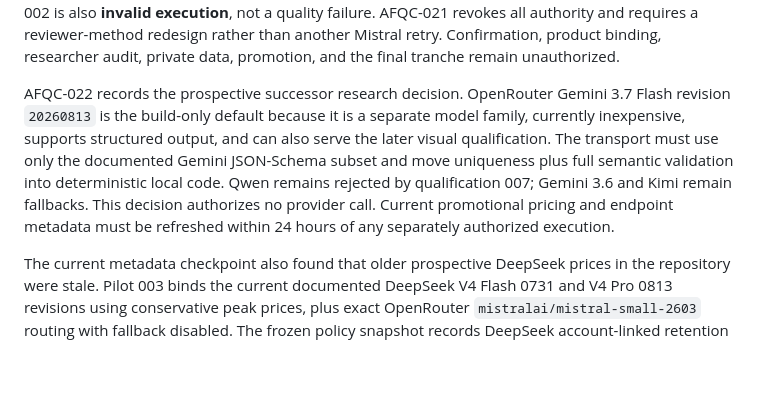
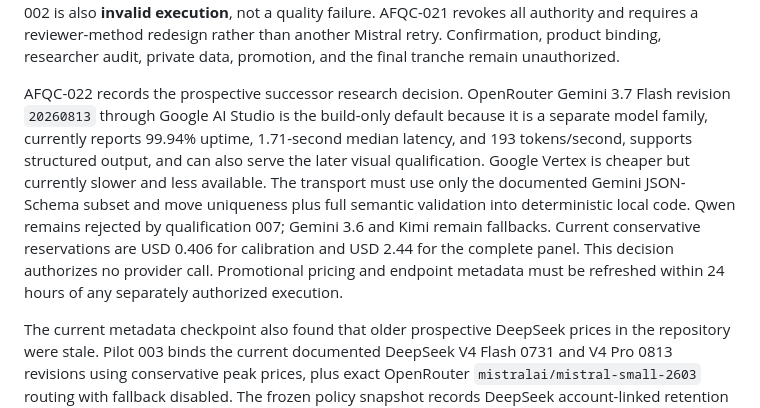
Before and after one commit to horiiiiii032929/digital-twin, a Markdown page: docs/current-status.md, the part around the change. Drawn GitHub-style; blank space fills up the shorter version.

Commit message:
Correct Gemini reviewer cost record

```diff
--- a/docs/current-status.md
+++ b/docs/current-status.md
@@ -203,14 +203,17 @@ Confirmation, product binding, researcher audit, private data, promotion, and
 the final tranche remain unauthorized.
 
 AFQC-022 records the prospective successor research decision. OpenRouter
-Gemini 3.7 Flash revision `20260813` is the build-only default because it is a
-separate model family, currently inexpensive, supports structured output, and
-can also serve the later visual qualification. The transport must use only the
-documented Gemini JSON-Schema subset and move uniqueness plus full semantic
-validation into deterministic local code. Qwen remains rejected by
-qualification 007; Gemini 3.6 and Kimi remain fallbacks. This decision
-authorizes no provider call. Current promotional pricing and endpoint metadata
-must be refreshed within 24 hours of any separately authorized execution.
+Gemini 3.7 Flash revision `20260813` through Google AI Studio is the build-only
+default because it is a separate model family, currently reports 99.94% uptime,
+1.71-second median latency, and 193 tokens/second, supports structured output,
+and can also serve the later visual qualification. Google Vertex is cheaper but
+currently slower and less available. The transport must use only the documented
+Gemini JSON-Schema subset and move uniqueness plus full semantic validation
+into deterministic local code. Qwen remains rejected by qualification 007;
+Gemini 3.6 and Kimi remain fallbacks. Current conservative reservations are
+USD 0.406 for calibration and USD 2.44 for the complete panel. This decision
+authorizes no provider call. Promotional pricing and endpoint metadata must be
+refreshed within 24 hours of any separately authorized execution.
 
 The current metadata checkpoint also found that older prospective DeepSeek
 prices in the repository were stale. Pilot 003 binds the current documented
```
Also changed, not shown: research/00_admin/decision-log.md (+1 -1 lines), research/04_experiments/2026-08-26-gemini-reviewer-successor-selection.md (+18 -16 lines).
